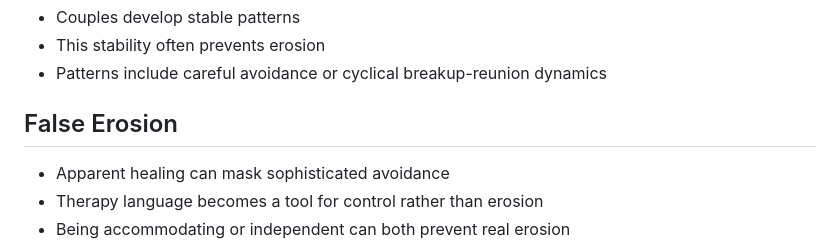
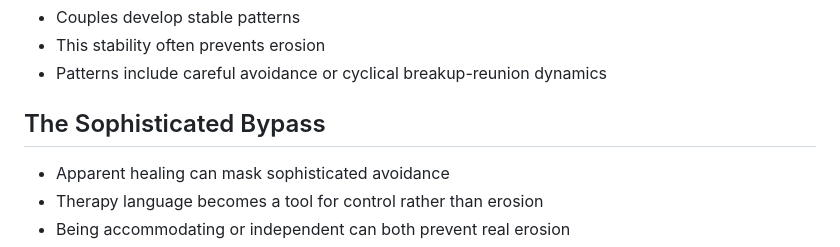
Before and after one commit to Nichola-Roberts/Website, a Markdown page: guide.md, the part around the change. GitHub-like rendering.

```diff
--- a/guide.md
+++ b/guide.md
@@ -73,7 +73,7 @@
 * This stability often prevents erosion
 * Patterns include careful avoidance or cyclical breakup-reunion dynamics
 
-## False Erosion
+## The Sophisticated Bypass
 * Apparent healing can mask sophisticated avoidance
 * Therapy language becomes a tool for control rather than erosion
 * Being accommodating or independent can both prevent real erosion
```
Also changed, not shown: content.md (+20 -18 lines).
